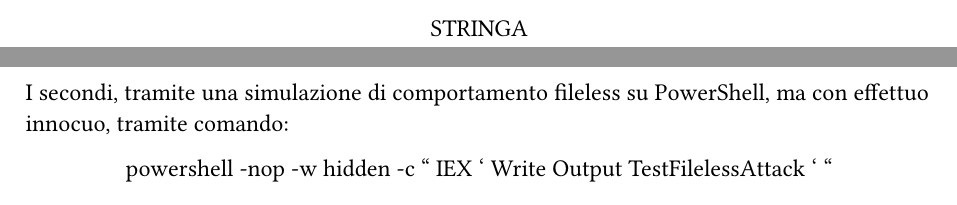
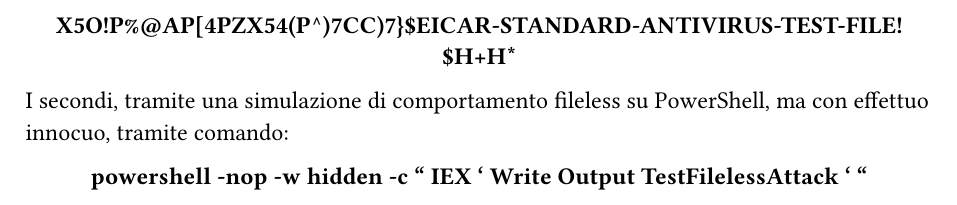
Before and after one commit to MarinDavide/stage-BitDefender, a Typst document (docs/studioGravityZone.typ): two parts of pages 6 and 7 of 13 before the commit and part of page 7 of 13 after it, the two joined at a grey line, cut at the place of the change. Compiled offline with Typst 0.15; a missing font is replaced by an installed copy or a similar font.

Commit message:
fix studioGravityZone

```diff
--- a/docs/studioGravityZone.typ
+++ b/docs/studioGravityZone.typ
@@ -148,11 +148,11 @@
 BitDefender dispone anche di servizi per testare la sicurezza della propria azienda, senza ricorrere in rischi reali, si può fare in maniera automatizzata, oppure tramite ethical hackers. Sono anche disponibili diversi livelli dove si forniscono più o meno dati agli attaccanti per testare le proprie barriere.
 Ho comunque provveduto ad effettuare dei test sull'antivirus, attraverso “attacchi” file e fileless innocui, i primi tramite la stringa nota dell'EICAR:
 
-#align(center)[STRINGA]
+#align(center)[* X5O!P%\@AP\[4\PZX54(P^)7CC)7}\$EICAR-STANDARD-ANTIVIRUS-TEST-FILE!\$H+H\* *]
 
 I secondi, tramite una simulazione di comportamento fileless su PowerShell, ma con effettuo innocuo, tramite comando:
 
-#align(center)[powershell -nop -w hidden -c " IEX ' Write Output TestFilelessAttack ' "]
+#align(center)[*powershell -nop -w hidden -c " IEX ' Write Output TestFilelessAttack ' "*]
 
 #pagebreak()
 == Protezione
```
